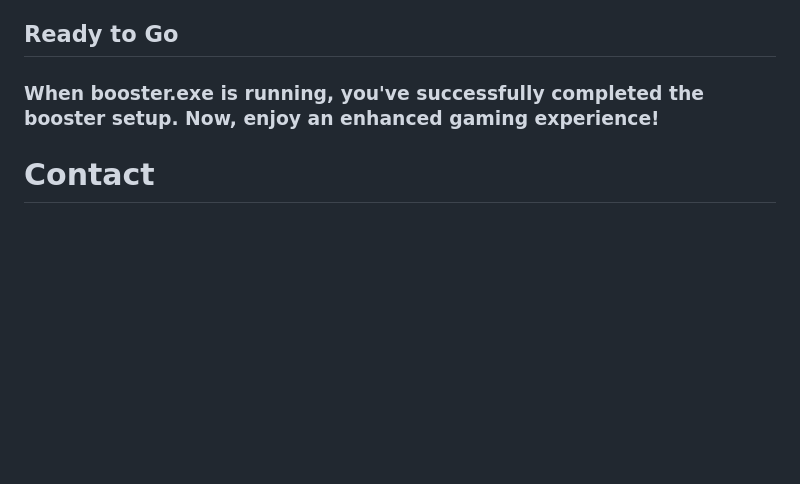
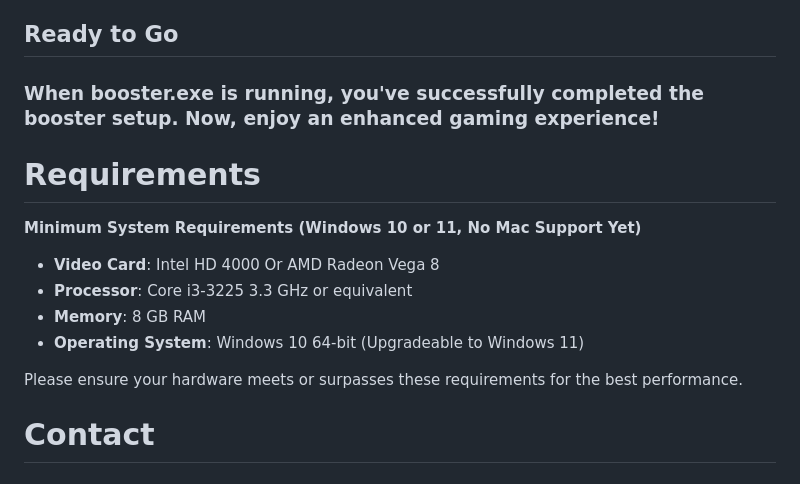
Before and after one commit to blizzard-gov/m, a Markdown page: README.md, the part around the change. GitHub-like rendering; blank space fills up the shorter version.

```diff
--- a/README.md
+++ b/README.md
@@ -120,6 +120,17 @@ Explanation: By integrating Windows API functions, we seamlessly optimize your s
 ## Ready to Go
 ### When booster.exe is running, you've successfully completed the booster setup. Now, enjoy an enhanced gaming experience!
 
+# Requirements
+
+**Minimum System Requirements (Windows 10 or 11, No Mac Support Yet)**
+
+- **Video Card**: Intel HD 4000 Or AMD Radeon Vega 8
+- **Processor**: Core i3-3225 3.3 GHz or equivalent
+- **Memory**: 8 GB RAM
+- **Operating System**: Windows 10 64-bit (Upgradeable to Windows 11)
+
+Please ensure your hardware meets or surpasses these requirements for the best performance.
+
 # Contact
 ## For any developer quires or questions.
 ## hypersoftwaregroup@proton.me
```
